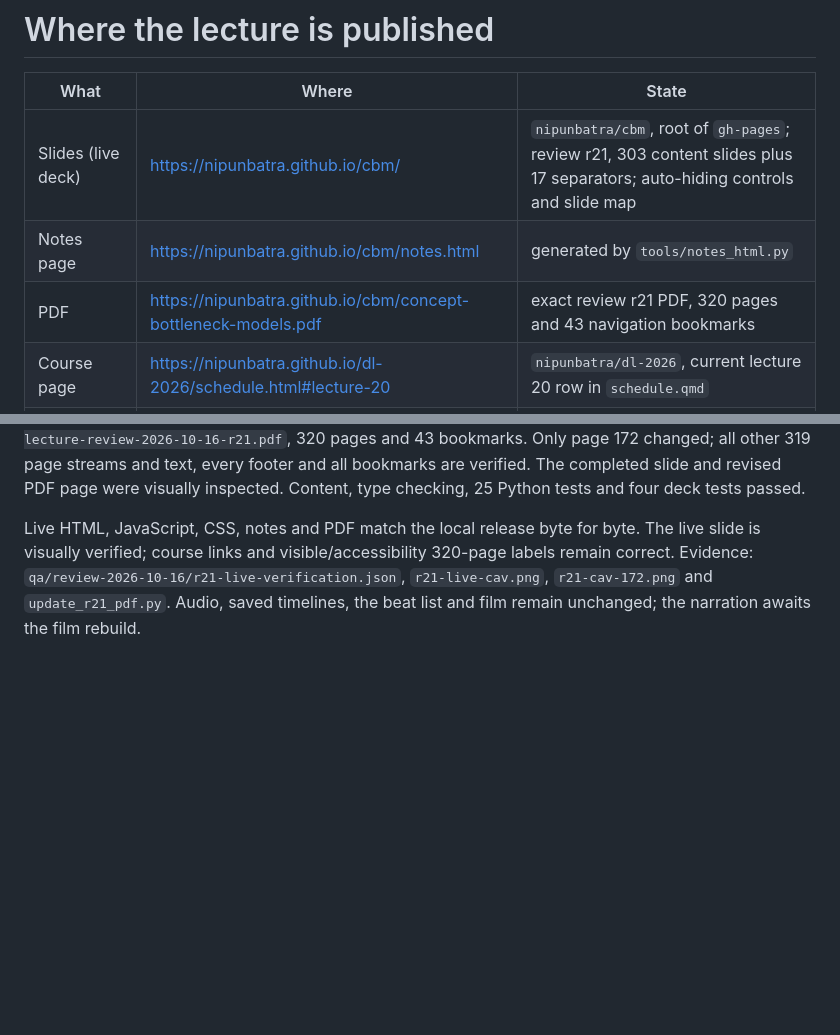
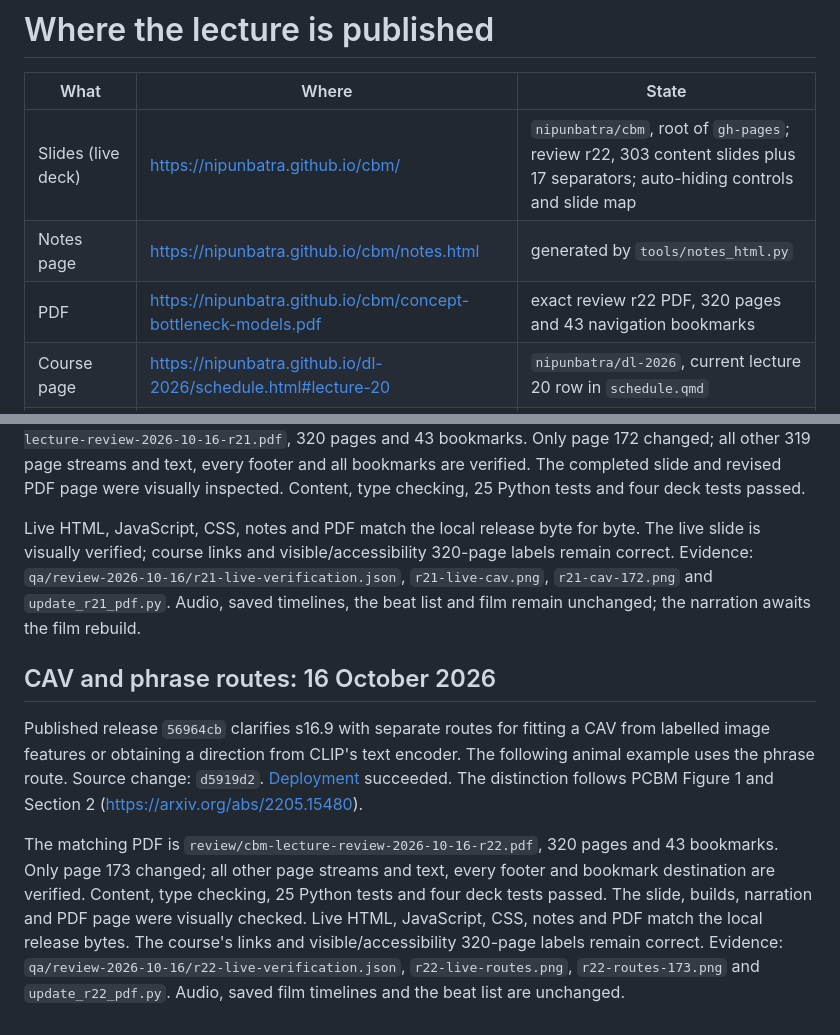
Before and after one commit to nipunbatra/cbm, a Markdown page: publishing/README.md, 2 parts joined by grey strips. Rendered like a GitHub page; blank space fills up the shorter version.

Commit message:
Record verified publication of review revision 22

```diff
--- a/publishing/README.md
+++ b/publishing/README.md
@@ -2,9 +2,9 @@
 
 | What | Where | State |
 |---|---|---|
-| Slides (live deck) | https://nipunbatra.github.io/cbm/ | `nipunbatra/cbm`, root of `gh-pages`; review r21, 303 content slides plus 17 separators; auto-hiding controls and slide map |
+| Slides (live deck) | https://nipunbatra.github.io/cbm/ | `nipunbatra/cbm`, root of `gh-pages`; review r22, 303 content slides plus 17 separators; auto-hiding controls and slide map |
 | Notes page | https://nipunbatra.github.io/cbm/notes.html | generated by `tools/notes_html.py` |
-| PDF | https://nipunbatra.github.io/cbm/concept-bottleneck-models.pdf | exact review r21 PDF, 320 pages and 43 navigation bookmarks |
+| PDF | https://nipunbatra.github.io/cbm/concept-bottleneck-models.pdf | exact review r22 PDF, 320 pages and 43 navigation bookmarks |
 | Course page | https://nipunbatra.github.io/dl-2026/schedule.html#lecture-20 | `nipunbatra/dl-2026`, current lecture 20 row in `schedule.qmd` |
 | Film, 11 Oct (66:42) | https://youtu.be/5fFwnevgY8Y | unlisted, personal channel; NOT linked on the course page (by request) |
 | Film, 11 Oct morning (52:53) | https://youtu.be/ASQu5qy6yys | private (superseded) |
@@ -132,3 +132,18 @@ Live HTML, JavaScript, CSS, notes and PDF match the local release byte for byte.
 verified; course links and visible/accessibility 320-page labels remain correct. Evidence:
 `qa/review-2026-10-16/r21-live-verification.json`, `r21-live-cav.png`, `r21-cav-172.png` and `update_r21_pdf.py`.
 Audio, saved timelines, the beat list and film remain unchanged; the narration awaits the film rebuild.
+
+## CAV and phrase routes: 16 October 2026
+
+Published release `56964cb` clarifies s16.9 with separate routes for fitting a CAV from labelled image
+features or obtaining a direction from CLIP's text encoder. The following animal example uses the phrase
+route. Source change: `d5919d2`. [Deployment](https://github.com/nipunbatra/cbm/actions/runs/38897518081)
+succeeded. The distinction follows PCBM Figure 1 and Section 2 (https://arxiv.org/abs/2205.15480).
+
+The matching PDF is `review/cbm-lecture-review-2026-10-16-r22.pdf`, 320 pages and 43 bookmarks. Only
+page 173 changed; all other page streams and text, every footer and bookmark destination are verified.
+Content, type checking, 25 Python tests and four deck tests passed. The slide, builds, narration and PDF
+page were visually checked. Live HTML, JavaScript, CSS, notes and PDF match the local release bytes.
+The course's links and visible/accessibility 320-page labels remain correct. Evidence:
+`qa/review-2026-10-16/r22-live-verification.json`, `r22-live-routes.png`, `r22-routes-173.png` and
+`update_r22_pdf.py`. Audio, saved film timelines and the beat list are unchanged.
```
Also changed, not shown: docs/CODEX_HANDOFF.md (+6 -3 lines), review/CHANGES_PENDING_VIDEO.md (+3 -0 lines).
